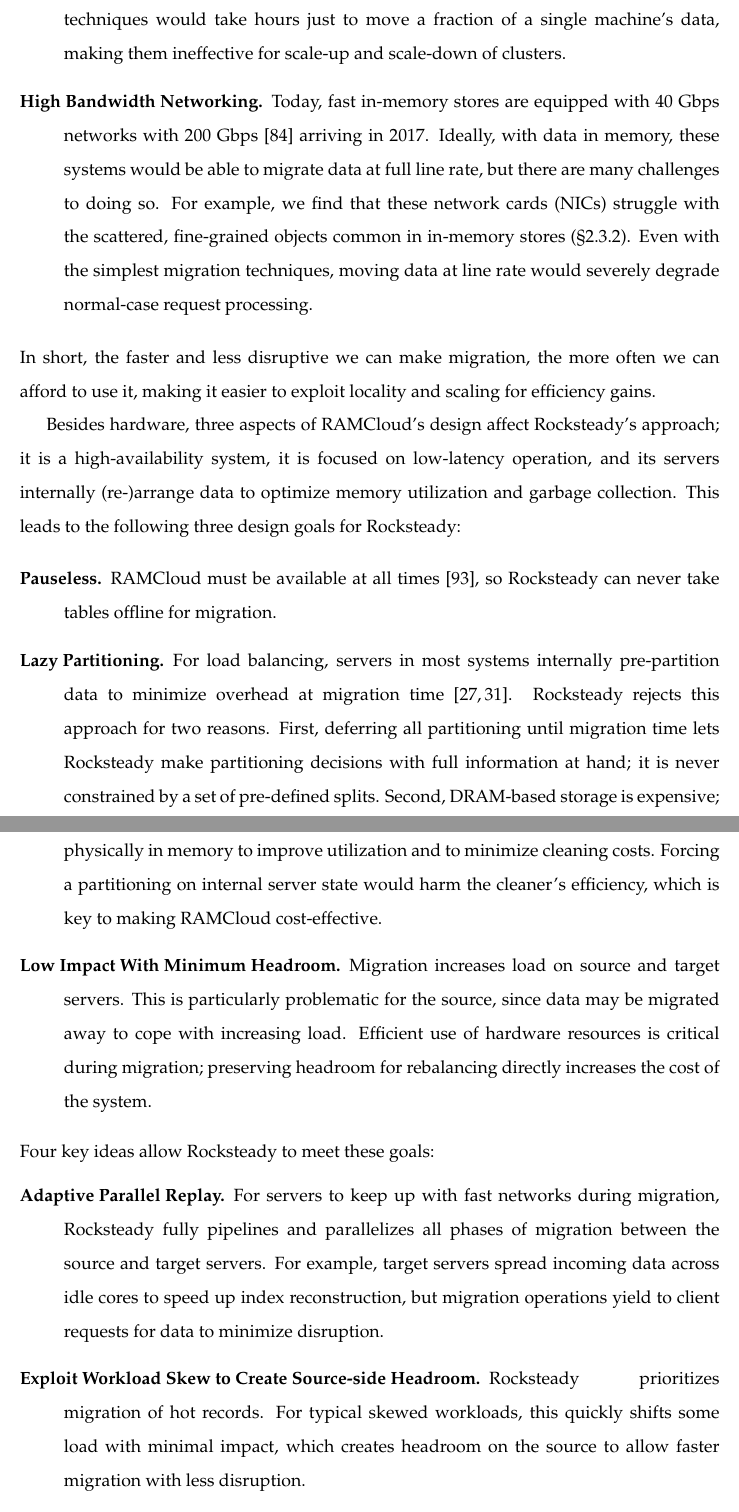
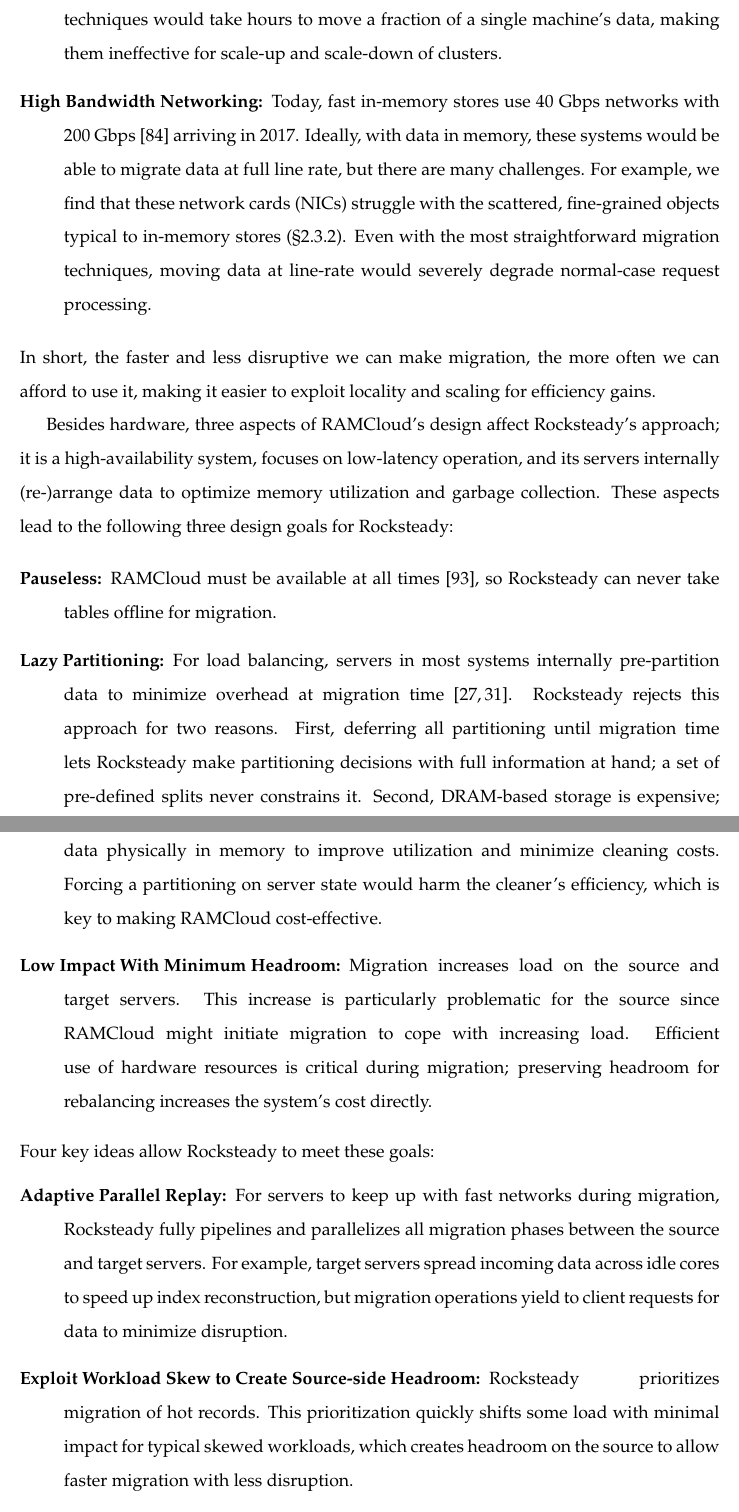
Before and after one commit to chinkulkarni/phd-thesis, a LaTeX thesis (thesis/chinmay-thesis.ltx, which reads thesis/rocksteady-intro.tex): two parts of pages 26 and 27 of 136, joined at a grey line, cut so that both start at the same text. The pictures show the PDF file thesis/chinmay-thesis.pdf that the author committed with the source.

Commit message:
Grammarly pass over Rocksteady introduction

```diff
--- a/thesis/rocksteady-intro.tex
+++ b/thesis/rocksteady-intro.tex
@@ -38,22 +40,22 @@
 performance. Migration must have minimum impact on access latency
 distributions.
 
-\item[Growing DRAM Storage.]
+\item[Growing DRAM Storage:]
 Off-the-shelf data center machines pack 256~to~512~GB per server
 with terabytes coming soon. Migration speeds must
 grow along with DRAM capacity for load balancing and reconfiguration to be
 practical. Today's migration techniques would take hours
-just to move a fraction of a single machine's data, making them ineffective for
+to move a fraction of a single machine's data, making them ineffective for
 scale-up and scale-down of clusters.
 
-\item[High Bandwidth Networking.]
-Today, fast in-memory stores are equipped with 40~Gbps networks with
+\item[High Bandwidth Networking:]
+Today, fast in-memory stores use 40~Gbps networks with
 200~Gbps~\cite{mellanox-cx6} arriving in 2017. Ideally, with data in memory, these
 systems would be able to migrate data at full line rate, but there are many
-challenges to doing so.  For example, we find that these network cards (NICs)
-struggle with the scattered, fine-grained objects common in in-memory
-stores~(\S\ref{sec:hw}).  Even with the simplest migration
-techniques, moving data at line rate would severely degrade
+challenges. For example, we find that these network cards (NICs)
+struggle with the scattered, fine-grained objects typical to in-memory
+stores~(\S\ref{sec:hw}).  Even with the most straightforward migration
+techniques, moving data at line-rate would severely degrade
 normal-case request processing.
 
 \end{description}
@@ -63,20 +65,19 @@
 afford to use it, making it easier to exploit locality and scaling for efficiency gains.
 
 Besides hardware, three aspects of RAMCloud's design affect Rocksteady's
-approach; it is a high-availability system, it is focused on low-latency
+approach; it is a high-availability system, focuses on low-latency
 operation, and its servers internally (re-)arrange data to optimize memory
-utilization and garbage collection. This leads to the following three design
-goals for Rocksteady:
+utilization and garbage collection. These aspects lead to the following
+three design goals for Rocksteady:
 
 \begin{description}
-\item[Pauseless.]
+\item[Pauseless:]
 RAMCloud must be available at all times~\cite{ramcloud-recovery}, so
 Rocksteady can never take tables offline for migration.
 
-\item[Lazy Partitioning.]
+\item[Lazy Partitioning:]
 For load balancing, servers in most systems
 internally pre-partition data
 to minimize overhead at migration time~\cite{dynamo,farm-2014}.
 Rocksteady rejects this approach for two reasons. First, deferring all
 partitioning until migration time lets Rocksteady make partitioning
-decisions with full information at hand; it is never constrained by a set
@@ -86,30 +84,37 @@
-minimize cleaning costs. Forcing a partitioning on internal server state
+decisions with full information at hand; a set
+of pre-defined splits never constrains it. Second, DRAM-based storage is
+expensive; during
+regular operation, RAMCloud's log cleaner~\cite{ramcloud-lsm}
+continually
+reorganizes data physically in memory to improve utilization and
+minimize cleaning costs. Forcing a partitioning on server state
 would harm the cleaner's efficiency, which is key to making RAMCloud
 cost-effective.
 
-\item[Low Impact With Minimum Headroom.]
-Migration increases load on source and target servers. This is particularly
-problematic for the source, since data may be migrated away to cope with
+\item[Low Impact With Minimum Headroom:]
+Migration increases load on the source and target servers. This increase
+is particularly
+problematic for the source since RAMCloud might initiate migration to cope with
 increasing load. Efficient use of hardware resources is critical during
-migration; preserving headroom for rebalancing directly increases
-the cost of the system.
+migration; preserving headroom for rebalancing increases the
+system's cost directly.
 
 \end{description}
 
 \noindent
 Four key ideas allow Rocksteady to meet these goals:
 \begin{description}
-\item[Adaptive Parallel Replay.]
+\item[Adaptive Parallel Replay:]
 For servers to keep up with fast networks during migration, Rocksteady fully
-pipelines and parallelizes all phases of migration between the source and
+pipelines and parallelizes all migration phases between the source and
 target servers. For example, target servers spread incoming data across idle
 cores to speed up index reconstruction, but migration operations yield to
 client requests for data to minimize disruption.
 
-\item[Exploit Workload Skew to Create Source-side Headroom.] Rocksteady
-  prioritizes migration of hot records. For typical skewed workloads, this
-  quickly shifts some load with minimal impact, which creates headroom on the
+\item[Exploit Workload Skew to Create Source-side Headroom:] Rocksteady
+  prioritizes migration of hot records. This prioritization
+  quickly shifts some load with minimal impact for typical skewed
+  workloads, which creates headroom on the
   source to allow faster migration with less disruption.
 
-\item[Lineage-based Fault Tolerance.]
-Each RAMCloud server logs updated records in a distributed, striped log which is
+\item[Lineage-based Fault Tolerance:]
@@ -119,3 +124,4 @@
+in memory and storage. This complicates fault tolerance during
 migration: it is expensive to synchronously reorganize on-disk data to move
 records from the scattered chunks of one server's log into the scattered chunks
 of another's.  Rocksteady takes inspiration from
```
Also changed, not shown: thesis/rocksteady-evaluation.tex (+1 -1 lines), thesis/rocksteady-motivation.tex (+1 -1 lines), thesis/chinmay-thesis.pdf, thesis/rocksteady-intro.tex (48 more changed lines).
